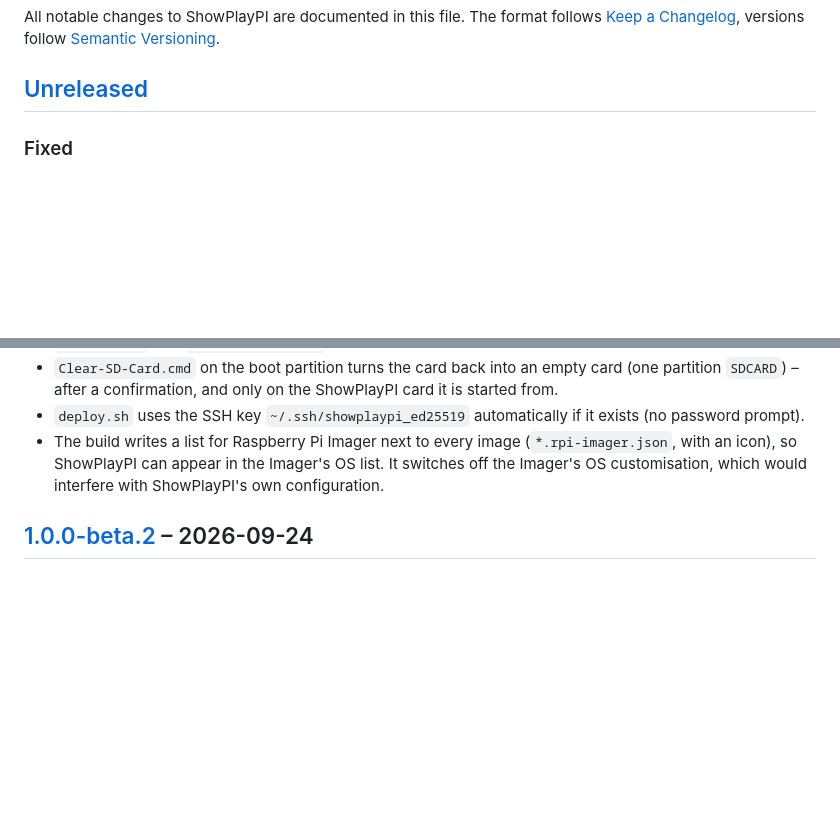
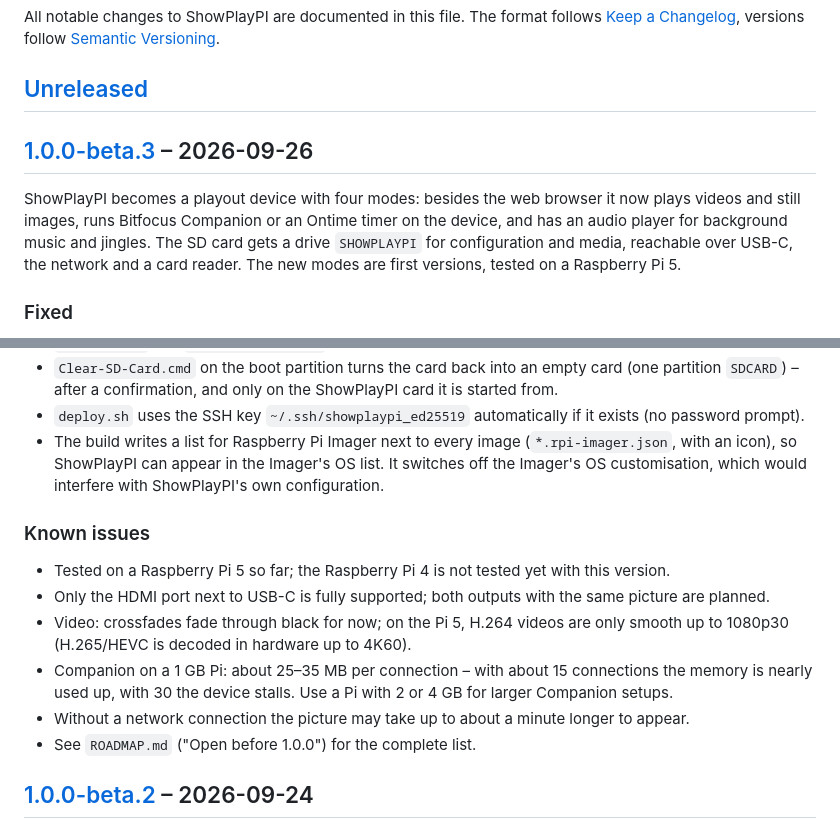
Before and after one commit to robertskiba/ShowPlayPI, a Markdown page: CHANGELOG.md, 2 parts joined by grey strips. Rendered like a GitHub page; blank space fills up the shorter version.

```diff
--- a/CHANGELOG.md
+++ b/CHANGELOG.md
@@ -5,6 +5,13 @@ The format follows [Keep a Changelog](https://keepachangelog.com/en/1.1.0/),
 versions follow [Semantic Versioning](https://semver.org/).
 
 ## [Unreleased]
+
+## [1.0.0-beta.3] – 2026-09-26
+
+ShowPlayPI becomes a playout device with four modes: besides the web browser it now plays videos and still
+images, runs Bitfocus Companion or an Ontime timer on the device, and has an audio player for background
+music and jingles. The SD card gets a drive `SHOWPLAYPI` for configuration and media, reachable over USB-C,
+the network and a card reader. The new modes are first versions, tested on a Raspberry Pi 5.
 
 ### Fixed
 - **Raspberry Pi 5:** the kiosk did not start (Xorg stopped with "Cannot run in framebuffer mode" because
@@ -124,6 +131,16 @@ versions follow [Semantic Versioning](https://semver.org/).
   so ShowPlayPI can appear in the Imager's OS list. It switches off the Imager's OS customisation, which
   would interfere with ShowPlayPI's own configuration.
 
+### Known issues
+- Tested on a Raspberry Pi 5 so far; the Raspberry Pi 4 is not tested yet with this version.
+- Only the HDMI port next to USB-C is fully supported; both outputs with the same picture are planned.
+- Video: crossfades fade through black for now; on the Pi 5, H.264 videos are only smooth up to 1080p30
+  (H.265/HEVC is decoded in hardware up to 4K60).
+- Companion on a 1 GB Pi: about 25–35 MB per connection – with about 15 connections the memory is nearly used
+  up, with 30 the device stalls. Use a Pi with 2 or 4 GB for larger Companion setups.
+- Without a network connection the picture may take up to about a minute longer to appear.
+- See `ROADMAP.md` ("Open before 1.0.0") for the complete list.
+
 ## [1.0.0-beta.2] – 2026-09-24
 
 ### Added
```
Also changed, not shown: other parts of CHANGELOG.md (+2 -1 lines).
